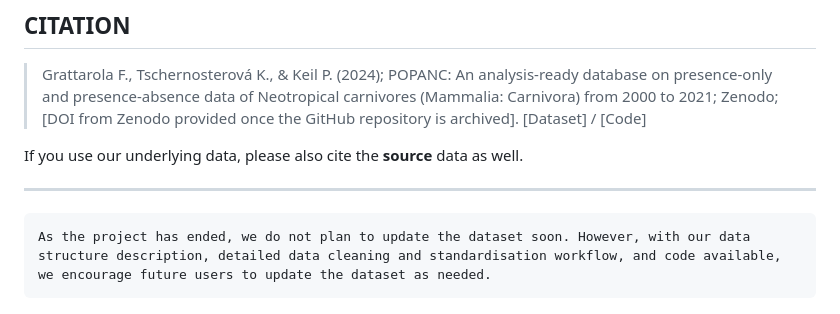
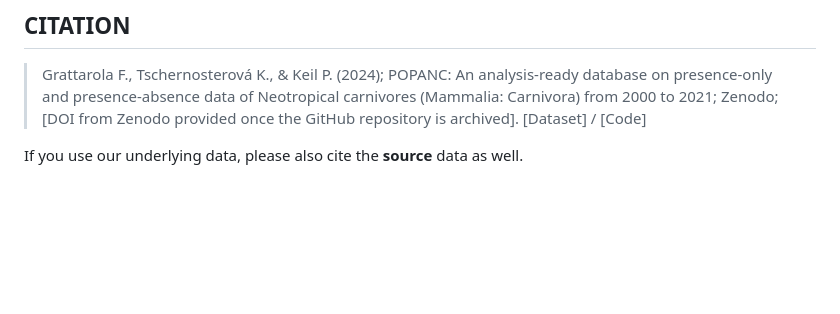
Before and after one commit to bienflorencia/MIAU, a Markdown page: README.md, the part around the change. Rendered like a GitHub page; blank space fills up the shorter version.

```diff
--- a/README.md
+++ b/README.md
@@ -62,9 +62,3 @@ In the last decade, databases of records of species observed at the same locatio
 > Grattarola F., Tschernosterová K., & Keil P. (2024); POPANC: An analysis-ready database on presence-only and presence-absence data of Neotropical carnivores (Mammalia: Carnivora) from 2000 to 2021; Zenodo; [DOI from Zenodo provided once the GitHub repository is archived]. [Dataset] / [Code]
 
 If you use our underlying data, please also cite the **source** data as well.
-
----
-
-~~~
-As the project has ended, we do not plan to update the dataset soon. However, with our data structure description, detailed data cleaning and standardisation workflow, and code available, we encourage future users to update the dataset as needed.
-~~~
```
